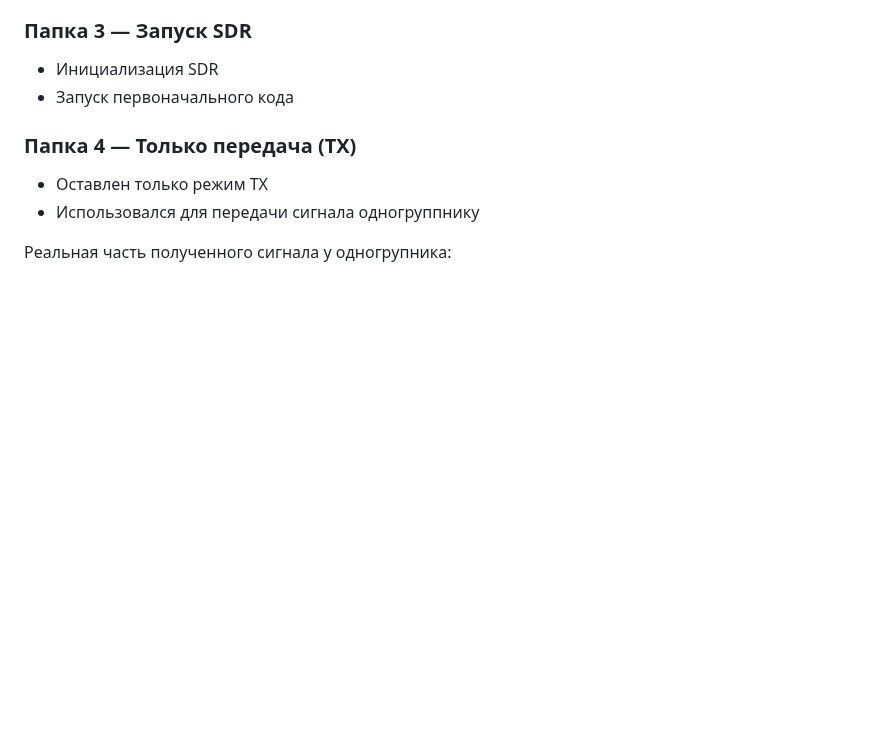
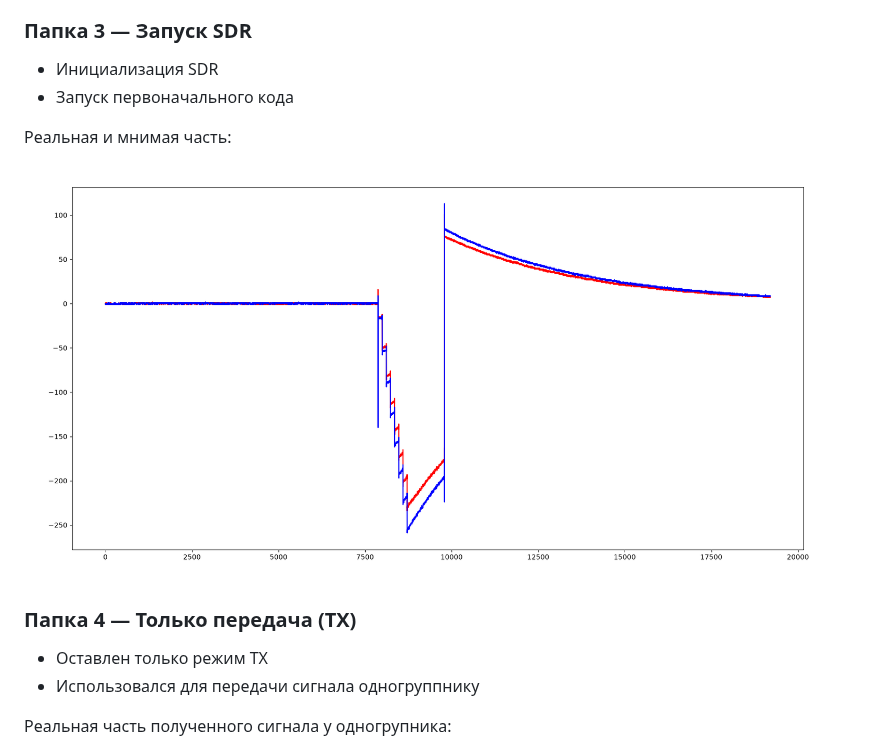
Before and after one commit to tortikmam/SDR, a Markdown page: Readme.md, the part around the change. Drawn GitHub-style; pictures changed too: 3/3labSdr.png (added); blank space fills up the shorter version.

Commit message:
ChangeReadME

```diff
--- a/Readme.md
+++ b/Readme.md
@@ -22,6 +22,11 @@
 - Инициализация SDR
 - Запуск первоначального кода
 
+Реальная и мнимая часть:
+
+![Реальная и мнимая часть](3/3labSdr.png)
+
+
 ### Папка 4 — Только передача (TX)
 - Оставлен только режим TX
 - Использовался для передачи сигнала одногруппнику
```
